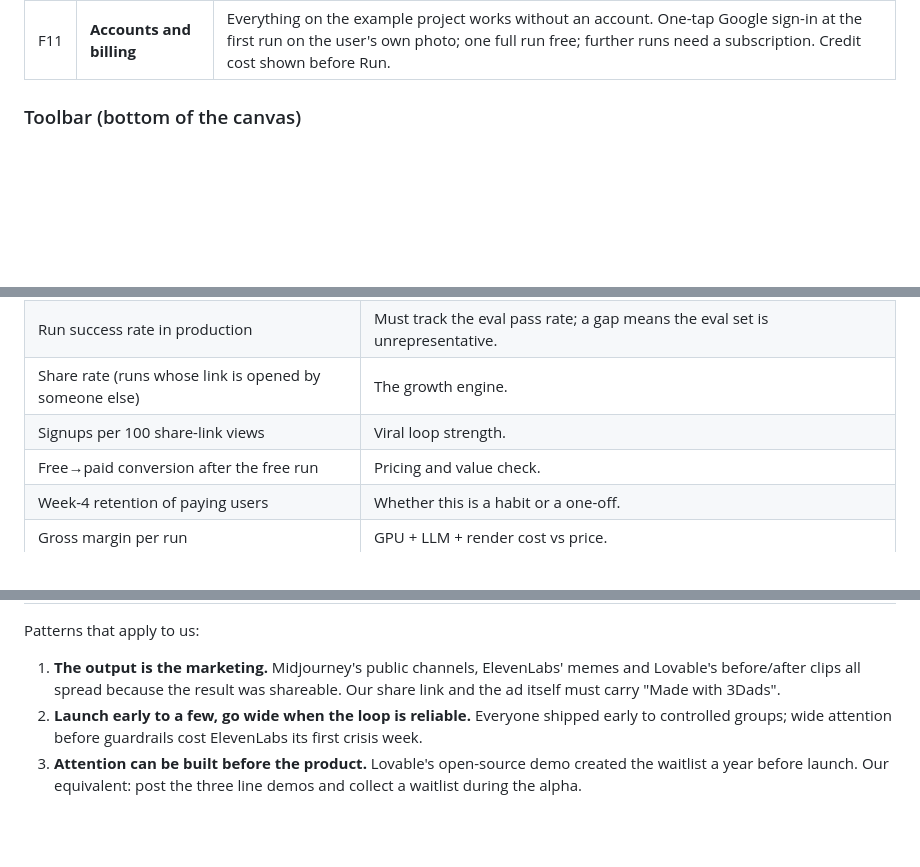
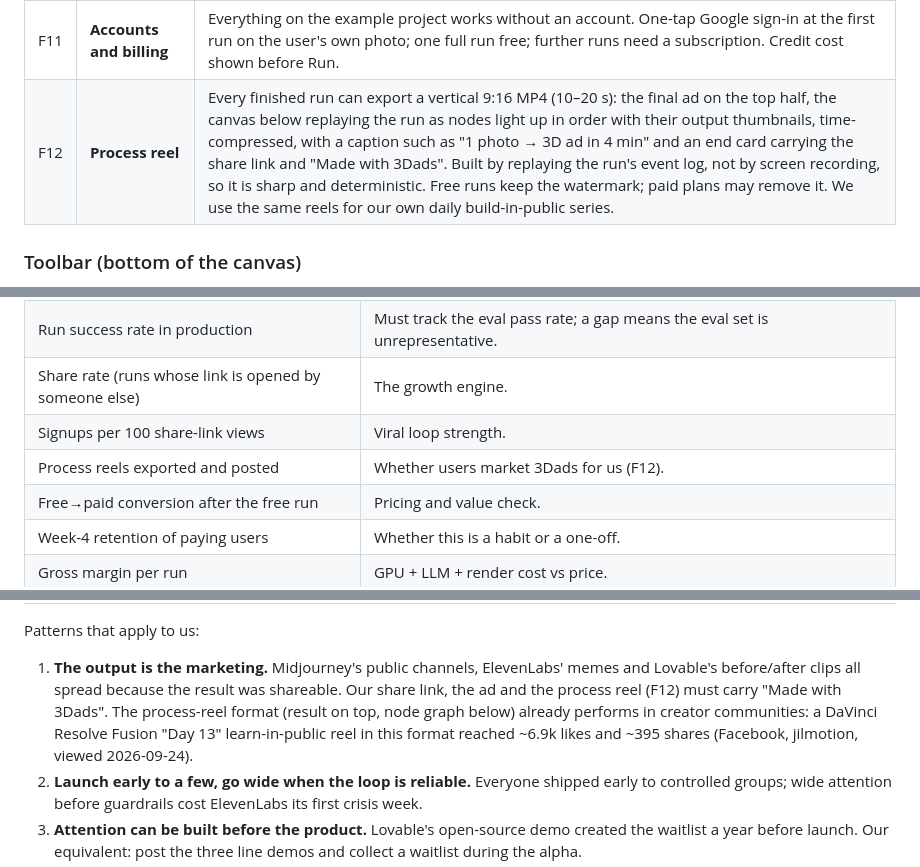
Before and after one commit to nndang27/Annie3d-platform, a Markdown page: docs/MVP_STRATEGY.md, 3 parts joined by grey strips. Rendered like a GitHub page; blank space fills up the shorter version.

Commit message:
Add F12 process reel to the MVP feature set
Vertical MP4 per run with the final ad on top and the canvas replaying the run
below, built from the run event log, watermarked on free runs.

Co-Authored-By: Claude Opus 5.5 <noreply@anthropic.com>

```diff
--- a/docs/MVP_STRATEGY.md
+++ b/docs/MVP_STRATEGY.md
@@ -51,6 +51,7 @@ Motion → Render → Package. Details per line: `MVP_VERTICAL_WORKFLOWS.md`.
 | F9 | **Versions** | Every run and edit is a version on its node, with before/after compare and one-click revert. |
 | F10 | **Cloud share link** | Public or unlisted link opening a viewer with the model orbiting in about a second, download button, embed code, and a "Make your own" call to action. Rich previews (image + short video) for Facebook, Telegram, X, Zalo, Messenger. |
 | F11 | **Accounts and billing** | Everything on the example project works without an account. One-tap Google sign-in at the first run on the user's own photo; one full run free; further runs need a subscription. Credit cost shown before Run. |
+| F12 | **Process reel** | Every finished run can export a vertical 9:16 MP4 (10–20 s): the final ad on the top half, the canvas below replaying the run as nodes light up in order with their output thumbnails, time-compressed, with a caption such as "1 photo → 3D ad in 4 min" and an end card carrying the share link and "Made with 3Dads". Built by replaying the run's event log, not by screen recording, so it is sharp and deterministic. Free runs keep the watermark; paid plans may remove it. We use the same reels for our own daily build-in-public series. |
 
 ### Toolbar (bottom of the canvas)
 
@@ -98,6 +99,7 @@ arrives with attention (section 9). Waves keep quality visible and the bill boun
 | Run success rate in production | Must track the eval pass rate; a gap means the eval set is unrepresentative. |
 | Share rate (runs whose link is opened by someone else) | The growth engine. |
 | Signups per 100 share-link views | Viral loop strength. |
+| Process reels exported and posted | Whether users market 3Dads for us (F12). |
 | Free→paid conversion after the free run | Pricing and value check. |
 | Week-4 retention of paying users | Whether this is a habit or a one-off. |
 | Gross margin per run | GPU + LLM + render cost vs price. |
@@ -135,7 +137,10 @@ Patterns that apply to us:
 
 1. **The output is the marketing.** Midjourney's public channels, ElevenLabs' memes and
    Lovable's before/after clips all spread because the result was shareable. Our share
-   link and the ad itself must carry "Made with 3Dads".
+   link, the ad and the process reel (F12) must carry "Made with 3Dads".
+   The process-reel format (result on top, node graph below) already performs in
+   creator communities: a DaVinci Resolve Fusion "Day 13" learn-in-public reel in this
+   format reached ~6.9k likes and ~395 shares (Facebook, jilmotion, viewed 2026-09-24).
 2. **Launch early to a few, go wide when the loop is reliable.** Everyone shipped early
    to controlled groups; wide attention before guardrails cost ElevenLabs its first
    crisis week.
```
